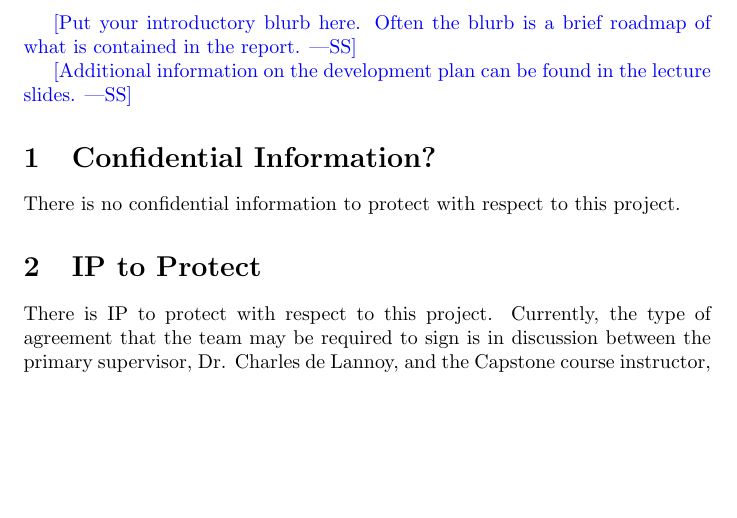
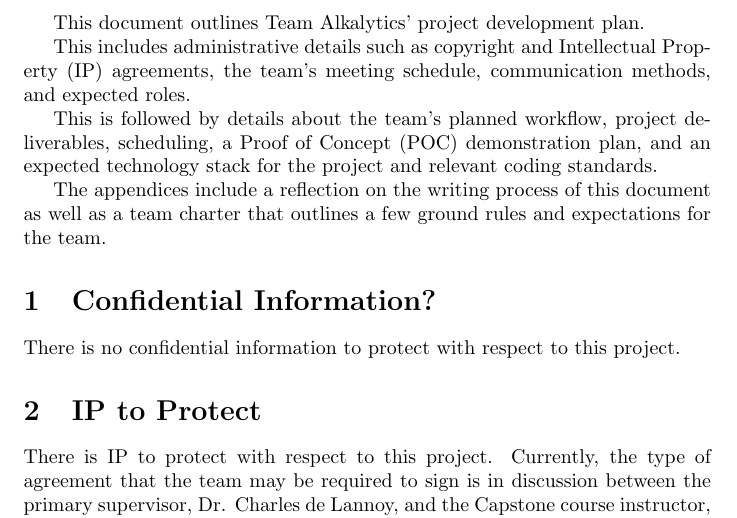
Before and after one commit to SumanyaG/Alkalytics, a LaTeX document (docs/DevelopmentPlan/DevelopmentPlan.tex): part of page 2 of 8, cut at the place of the change, the shorter picture padded with empty space. Compiled offline with pdfLaTeX.

Commit message:
doc(dev-plan): add introduction

```diff
--- a/docs/DevelopmentPlan/DevelopmentPlan.tex
+++ b/docs/DevelopmentPlan/DevelopmentPlan.tex
@@ -31,12 +31,19 @@ Date2 & Name(s) & Description of changes\\
 
 \newpage{}
 
-\wss{Put your introductory blurb here.  Often the blurb is a brief roadmap of
-what is contained in the report.}
+This document outlines Team Alkalytics' project development plan.
 
-\wss{Additional information on the development plan can be found in the
-\href{https://gitlab.cas.mcmaster.ca/courses/capstone/-/blob/main/Lectures/L02b_POCAndDevPlan/POCAndDevPlan.pdf?ref_type=heads}
-{lecture slides}.}
+This includes administrative details such as copyright and Intellectual
+Property (IP) agreements, the team's meeting schedule, communication methods,
+and expected roles.
+
+This is followed by details about the team's planned workflow, project
+deliverables, scheduling, a Proof of Concept (POC) demonstration plan, and an
+expected technology stack for the project and relevant coding standards.
+
+The appendices include a reflection on the writing process of this document as
+well as a team charter that outlines a few ground rules and expectations for
+the team.
 
 \section{Confidential Information?}
 
```
Also changed, not shown: docs/DevelopmentPlan/DevelopmentPlan.pdf.
